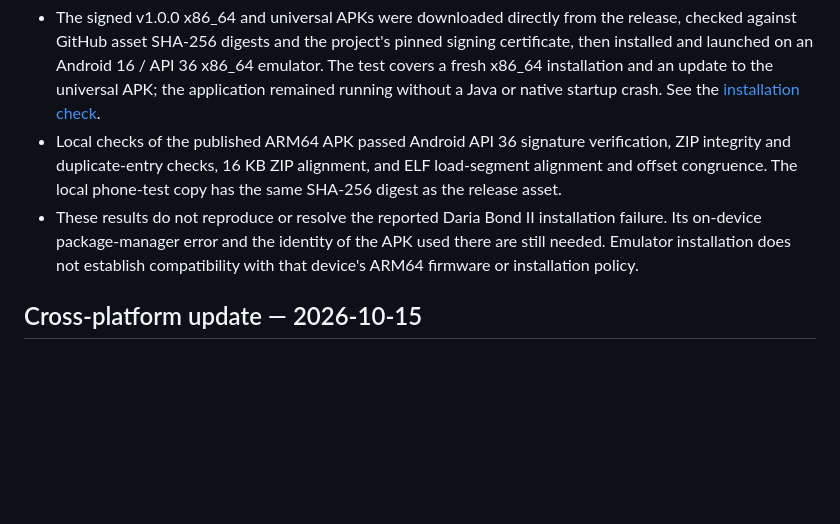
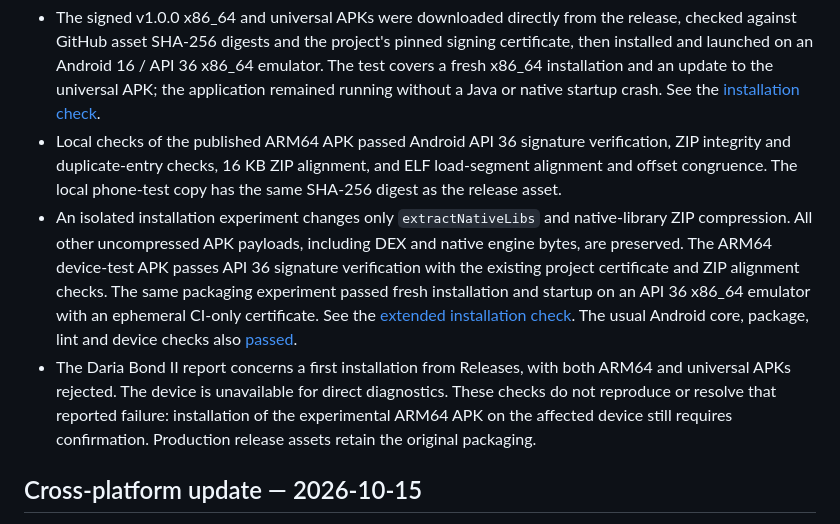
Before and after one commit to erfan-tahvilian/FoxVPN, a Markdown page: VALIDATION.md, the part around the change. GitHub-like rendering; blank space fills up the shorter version.

Commit message:
docs(android): record installation experiment verification

```diff
--- a/VALIDATION.md
+++ b/VALIDATION.md
@@ -4,7 +4,8 @@
 
 - The signed v1.0.0 x86_64 and universal APKs were downloaded directly from the release, checked against GitHub asset SHA-256 digests and the project's pinned signing certificate, then installed and launched on an Android 16 / API 36 x86_64 emulator. The test covers a fresh x86_64 installation and an update to the universal APK; the application remained running without a Java or native startup crash. See the [installation check](https://github.com/erfan-tahvilian/FoxVPN/actions/runs/38839111418).
 - Local checks of the published ARM64 APK passed Android API 36 signature verification, ZIP integrity and duplicate-entry checks, 16 KB ZIP alignment, and ELF load-segment alignment and offset congruence. The local phone-test copy has the same SHA-256 digest as the release asset.
-- These results do not reproduce or resolve the reported Daria Bond II installation failure. Its on-device package-manager error and the identity of the APK used there are still needed. Emulator installation does not establish compatibility with that device's ARM64 firmware or installation policy.
+- An isolated installation experiment changes only `extractNativeLibs` and native-library ZIP compression. All other uncompressed APK payloads, including DEX and native engine bytes, are preserved. The ARM64 device-test APK passes API 36 signature verification with the existing project certificate and ZIP alignment checks. The same packaging experiment passed fresh installation and startup on an API 36 x86_64 emulator with an ephemeral CI-only certificate. See the [extended installation check](https://github.com/erfan-tahvilian/FoxVPN/actions/runs/38848258668). The usual Android core, package, lint and device checks also [passed](https://github.com/erfan-tahvilian/FoxVPN/actions/runs/38848258523).
+- The Daria Bond II report concerns a first installation from Releases, with both ARM64 and universal APKs rejected. The device is unavailable for direct diagnostics. These checks do not reproduce or resolve that reported failure: installation of the experimental ARM64 APK on the affected device still requires confirmation. Production release assets retain the original packaging.
 
 ## Cross-platform update — 2026-10-15
 
```
Also changed, not shown: BUILDING.md (+2 -0 lines).
